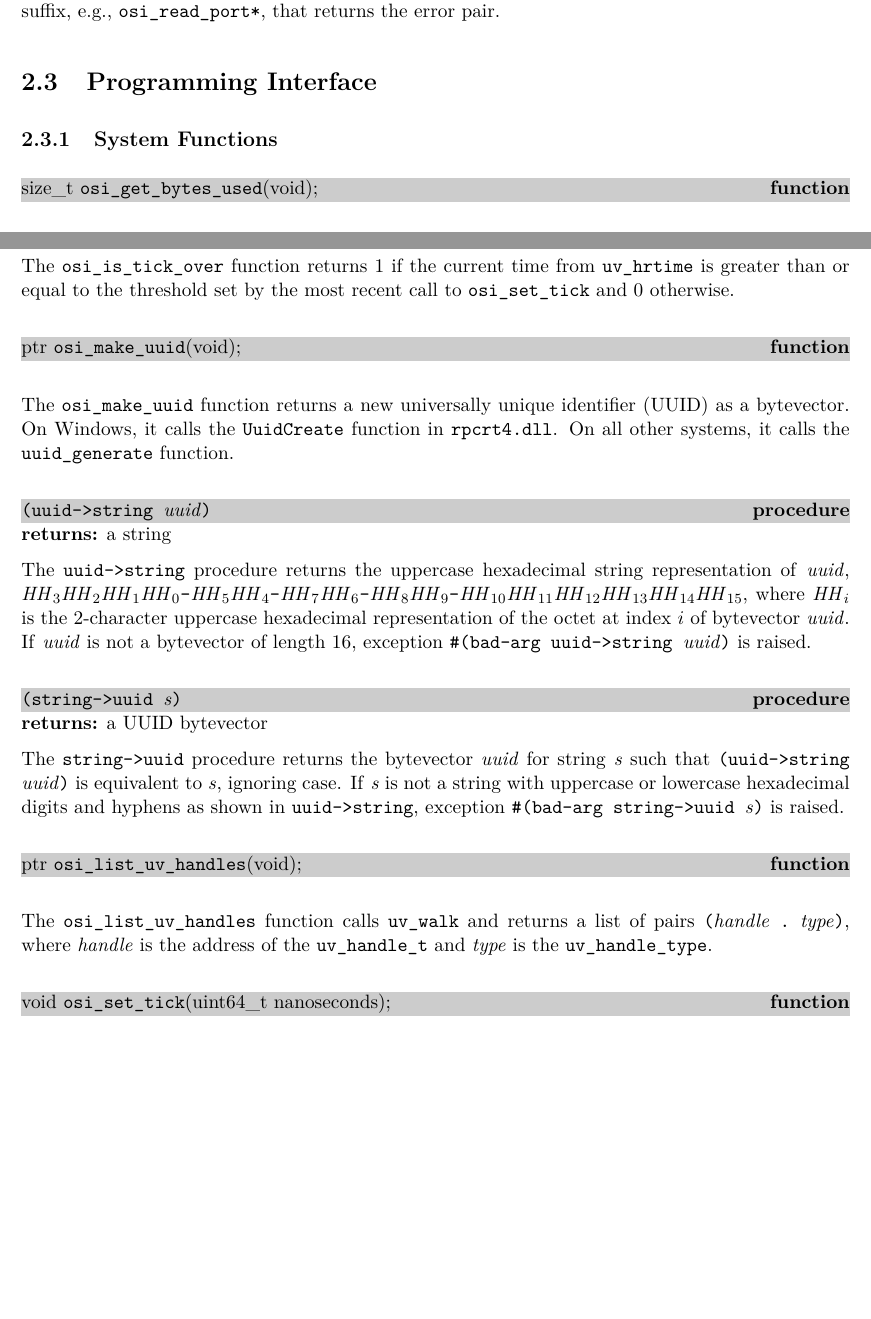
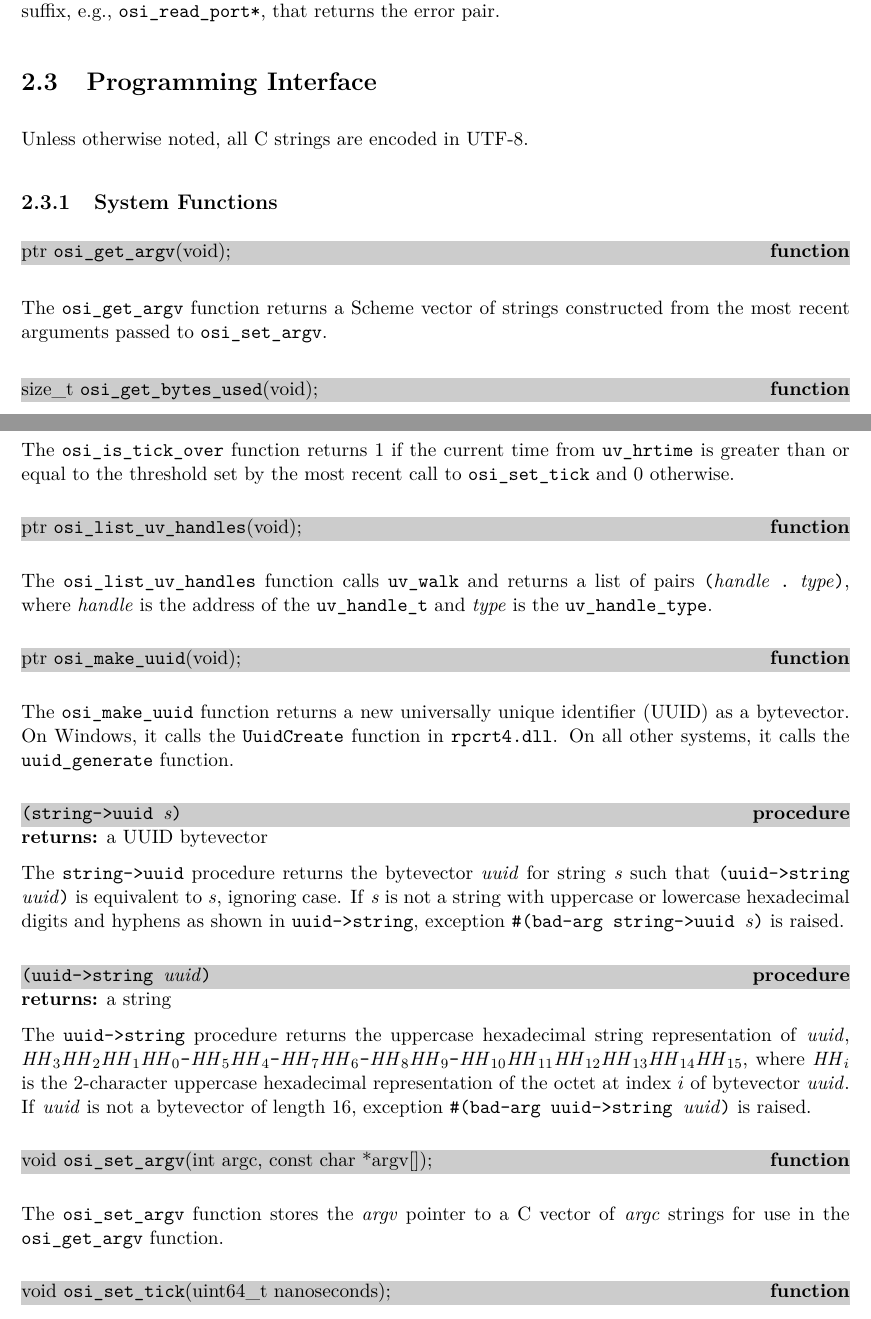
Before and after one commit to becls/swish, a LaTeX thesis (doc/swish.tex, which reads doc/swish/osi.tex): two parts of pages 8 and 9 of 84, joined at a grey line, cut so that both start at the same text, the shorter picture padded with empty space. Compiled offline with pdfLaTeX.

Commit message:
finish documenting osi system functions

```diff
--- a/doc/swish/osi.tex
+++ b/doc/swish/osi.tex
@@ -76,7 +76,18 @@ suffix, e.g., \code{osi\_read\_port*}, that returns the error pair.
 
 \section {Programming Interface}\label{sec:osi-api}
 
+Unless otherwise noted, all C strings are encoded in UTF-8.
+
 \subsection {System Functions}
+
+\defineentry{osi\_get\_argv}
+\begin{function}
+  ptr \code{osi\_get\_argv}(void);
+\end{function}
+
+The \code{osi\_get\_argv} function returns a Scheme vector of strings
+constructed from the most recent arguments passed to
+\code{osi\_set\_argv}.
 
 \defineentry{osi\_get\_bytes\_used}
 \begin{function}
@@ -145,6 +156,16 @@ The \code{osi\_is\_tick\_over} function returns 1 if the current time
 from \code{uv\_hrtime} is greater than or equal to the threshold set
 by the most recent call to \code{osi\_set\_tick} and 0 otherwise.
 
+\defineentry{osi\_list\_uv\_handles}
+\begin{function}
+  ptr \code{osi\_list\_uv\_handles}(void);
+\end{function}
+
+The \code{osi\_list\_uv\_handles} function calls \code{uv\_walk} and
+returns a list of pairs \code{(\var{handle} . \var{type})}, where
+\var{handle} is the address of the \code{uv\_handle\_t} and \var{type}
+is the \code{uv\_handle\_type}.
+
 \defineentry{osi\_make\_uuid}
 \begin{function}
   ptr \code{osi\_make\_uuid}(void);
@@ -154,6 +175,19 @@ The \code{osi\_make\_uuid} function returns a new universally unique
 identifier (UUID) as a bytevector. On Windows, it calls the
 \code{UuidCreate} function in \texttt{rpcrt4.dll}. On all other
 systems, it calls the \code{uuid\_generate} function.
+
+\defineentry{string->uuid}
+\begin{procedure}
+  \code{(string->uuid \var{s})}
+\end{procedure}
+\returns{} a UUID bytevector
+
+The \code{string->uuid} procedure returns the bytevector \var{uuid}
+for string \var{s} such that \code{(uuid->string \var{uuid})} is
+equivalent to \var{s}, ignoring case. If \var{s} is not a string with
+uppercase or lowercase hexadecimal digits and hyphens as shown in
+\code{uuid->string}, exception \code{\#(bad-arg string->uuid \var{s})}
+is raised.
 
 \defineentry{uuid->string}
 \begin{procedure}
@@ -169,28 +203,14 @@ representation of the octet at index $i$ of bytevector \var{uuid}.  If
 \var{uuid} is not a bytevector of length 16, exception
 \code{\#(bad-arg uuid->string \var{uuid})} is raised.
 
-\defineentry{string->uuid}
-\begin{procedure}
-  \code{(string->uuid \var{s})}
-\end{procedure}
-\returns{} a UUID bytevector
-
-The \code{string->uuid} procedure returns the bytevector \var{uuid}
-for string \var{s} such that \code{(uuid->string \var{uuid})} is
-equivalent to \var{s}, ignoring case. If \var{s} is not a string with
-uppercase or lowercase hexadecimal digits and hyphens as shown in
-\code{uuid->string}, exception \code{\#(bad-arg string->uuid \var{s})}
-is raised.
-
-\defineentry{osi\_list\_uv\_handles}
+\defineentry{osi\_set\_argv}
 \begin{function}
-  ptr \code{osi\_list\_uv\_handles}(void);
+  void \code{osi\_set\_argv}(int argc, const char *argv[]);
 \end{function}
 
-The \code{osi\_list\_uv\_handles} function calls \code{uv\_walk} and
-returns a list of pairs \code{(\var{handle} . \var{type})}, where
-\var{handle} is the address of the \code{uv\_handle\_t} and \var{type}
-is the \code{uv\_handle\_type}.
+The \code{osi\_set\_argv} function stores the \var{argv} pointer to a
+C vector of \var{argc} strings for use in the \code{osi\_get\_argv}
+function.
 
 \defineentry{osi\_set\_tick}
 \begin{function}
```
Also changed, not shown: 1 other file.
